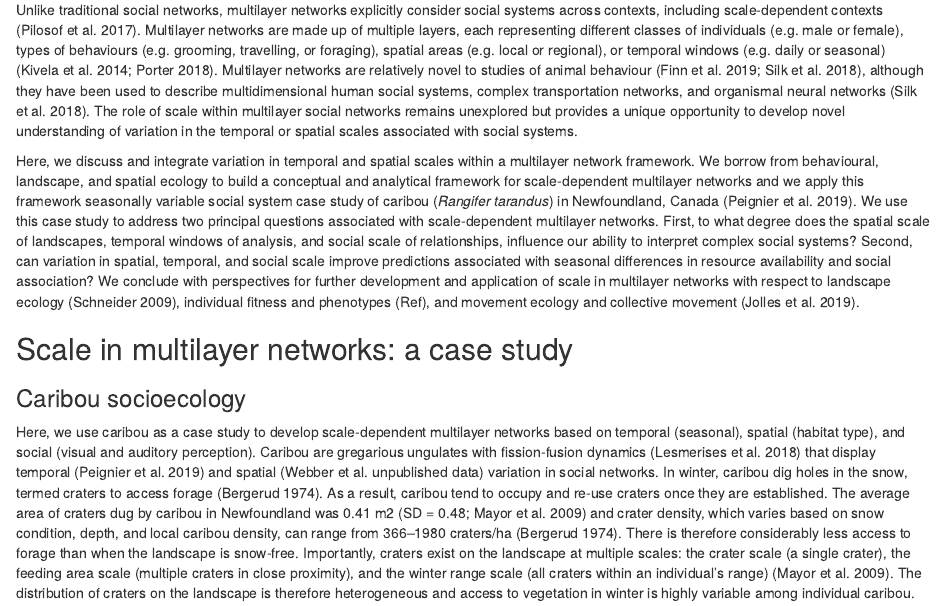
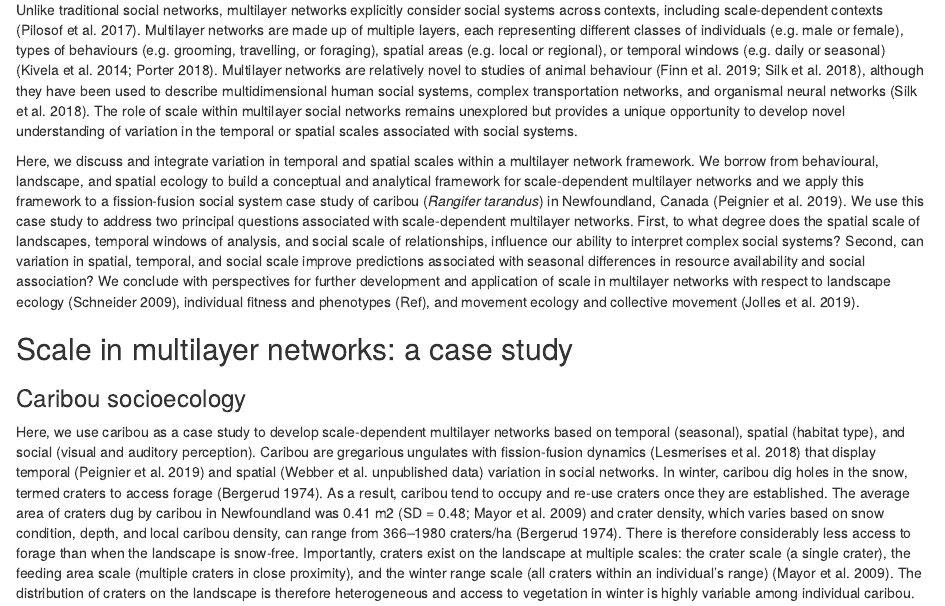
Before and after one commit to robitalec/ScaleInMultilayerNetworks, an R Markdown document (paper/manuscript.Rmd): the page in a window 1100 px wide, from 910 px down. Rendered offline with R 4.5, knitr and Pandoc, with nearby package versions; drawn as R Markdown's standard HTML page in place of the format the file asks for.

Commit message:
edit P5 intro

```diff
--- a/paper/manuscript.Rmd
+++ b/paper/manuscript.Rmd
@@ -19,7 +19,7 @@ Animal social network analysis is a well-developed tool used to measure the rela
 
 Unlike traditional social networks, multilayer networks explicitly consider social systems across contexts, including scale-dependent contexts (Pilosof et al. 2017). Multilayer networks are made up of multiple layers, each representing different classes of individuals (e.g. male or female), types of behaviours (e.g. grooming, travelling, or foraging), spatial areas (e.g. local or regional), or temporal windows (e.g. daily or seasonal) (Kivela et al. 2014; Porter 2018). Multilayer networks are relatively novel to studies of animal behaviour (Finn et al. 2019; Silk et al. 2018), although they have been used to describe multidimensional human social systems, complex transportation networks, and organismal neural networks (Silk et al. 2018). The role of scale within multilayer social networks remains unexplored but provides a unique opportunity to develop novel understanding of variation in the temporal or spatial scales associated with social systems.
 
-Here, we discuss and integrate variation in temporal and spatial scales within a multilayer network framework. We borrow from behavioural, landscape, and spatial ecology to build a conceptual and analytical framework for scale-dependent multilayer networks and we apply this framework seasonally variable social system case study of caribou (*Rangifer tarandus*) in Newfoundland, Canada (Peignier et al. 2019). We use this case study to address two principal questions associated with scale-dependent multilayer networks. First, to what degree does the spatial scale of landscapes, temporal windows of analysis, and social scale of relationships, influence our ability to interpret complex social systems? Second, can variation in spatial, temporal, and social scale improve predictions associated with seasonal differences in resource availability and social association? We conclude with perspectives for further development and application of scale in multilayer networks with respect to landscape ecology (Schneider 2009), individual fitness and phenotypes (Ref), and movement ecology and collective movement (Jolles et al. 2019).
+Here, we discuss and integrate variation in temporal and spatial scales within a multilayer network framework. We borrow from behavioural, landscape, and spatial ecology to build a conceptual and analytical framework for scale-dependent multilayer networks and we apply this framework to a fission-fusion social system case study of caribou (*Rangifer tarandus*) in Newfoundland, Canada (Peignier et al. 2019). We use this case study to address two principal questions associated with scale-dependent multilayer networks. First, to what degree does the spatial scale of landscapes, temporal windows of analysis, and social scale of relationships, influence our ability to interpret complex social systems? Second, can variation in spatial, temporal, and social scale improve predictions associated with seasonal differences in resource availability and social association? We conclude with perspectives for further development and application of scale in multilayer networks with respect to landscape ecology (Schneider 2009), individual fitness and phenotypes (Ref), and movement ecology and collective movement (Jolles et al. 2019).
 
 
 ## Scale in multilayer networks: a case study
```
